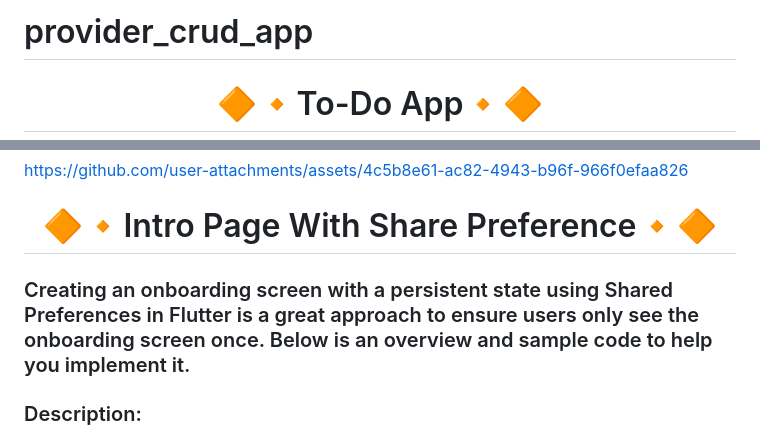
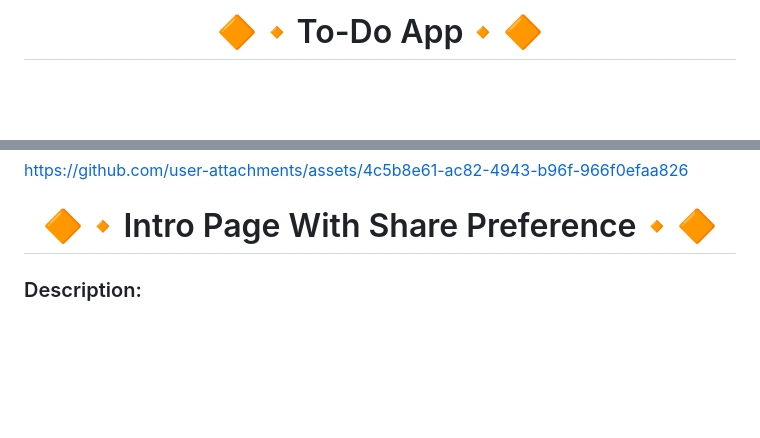
Before and after one commit to Avesh6754/provider_crud_app, a Markdown page: README.md, 2 parts joined by grey strips. GitHub-like rendering; blank space fills up the shorter version.

```diff
--- a/README.md
+++ b/README.md
@@ -1,5 +1,4 @@
 
-# provider_crud_app
 
 <h1 align="center">🔶🔸To-Do App🔸🔶</h1>
 
@@ -226,7 +225,6 @@ https://github.com/user-attachments/assets/4c5b8e61-ac82-4943-b96f-966f0efaa826
 
 <h1 align="center">🔶🔸Intro Page With Share Preference🔸🔶</h1>
 
-### Creating an onboarding screen with a persistent state using Shared Preferences in Flutter is a great approach to ensure users only see the onboarding screen once. Below is an overview and sample code to help you implement it.
 
 ### Description:
 
```
